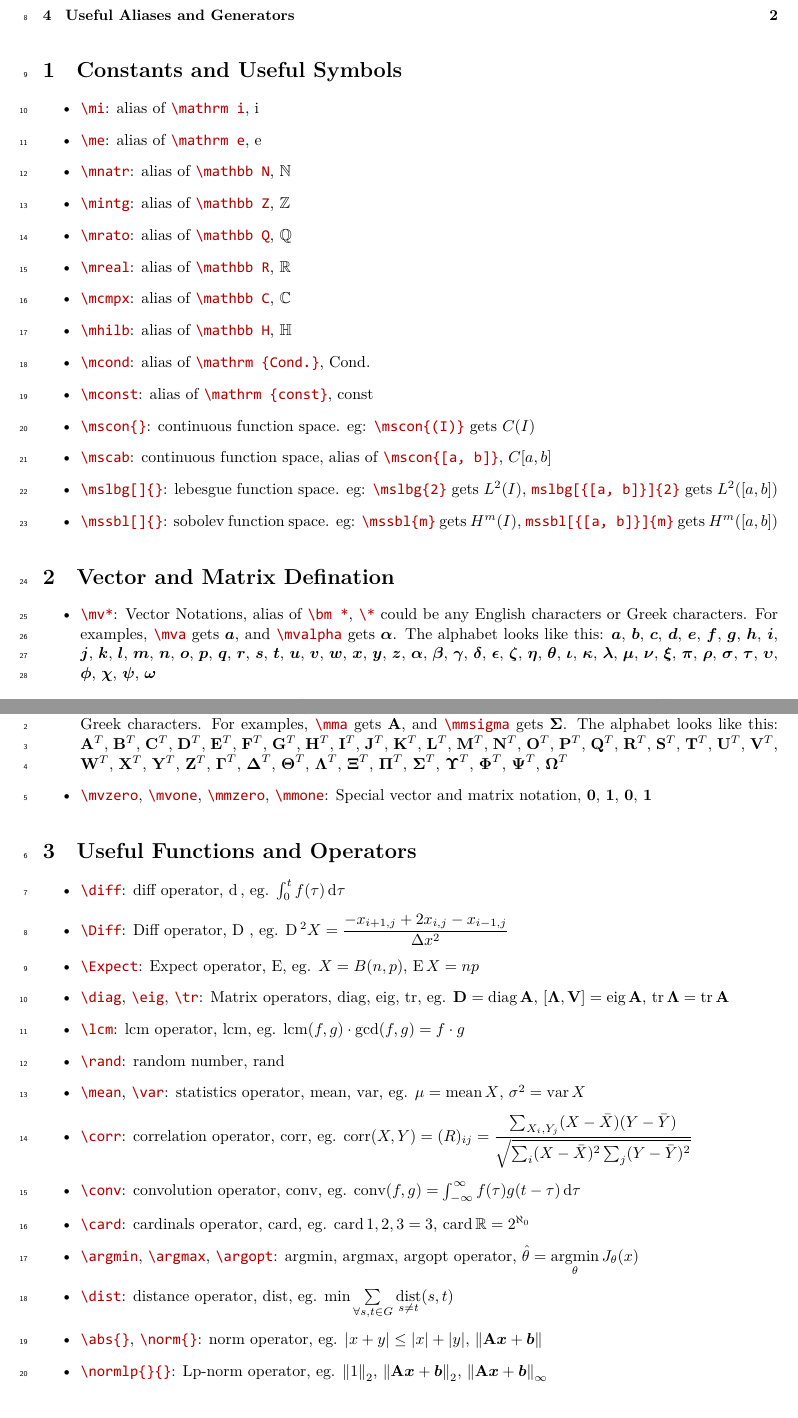
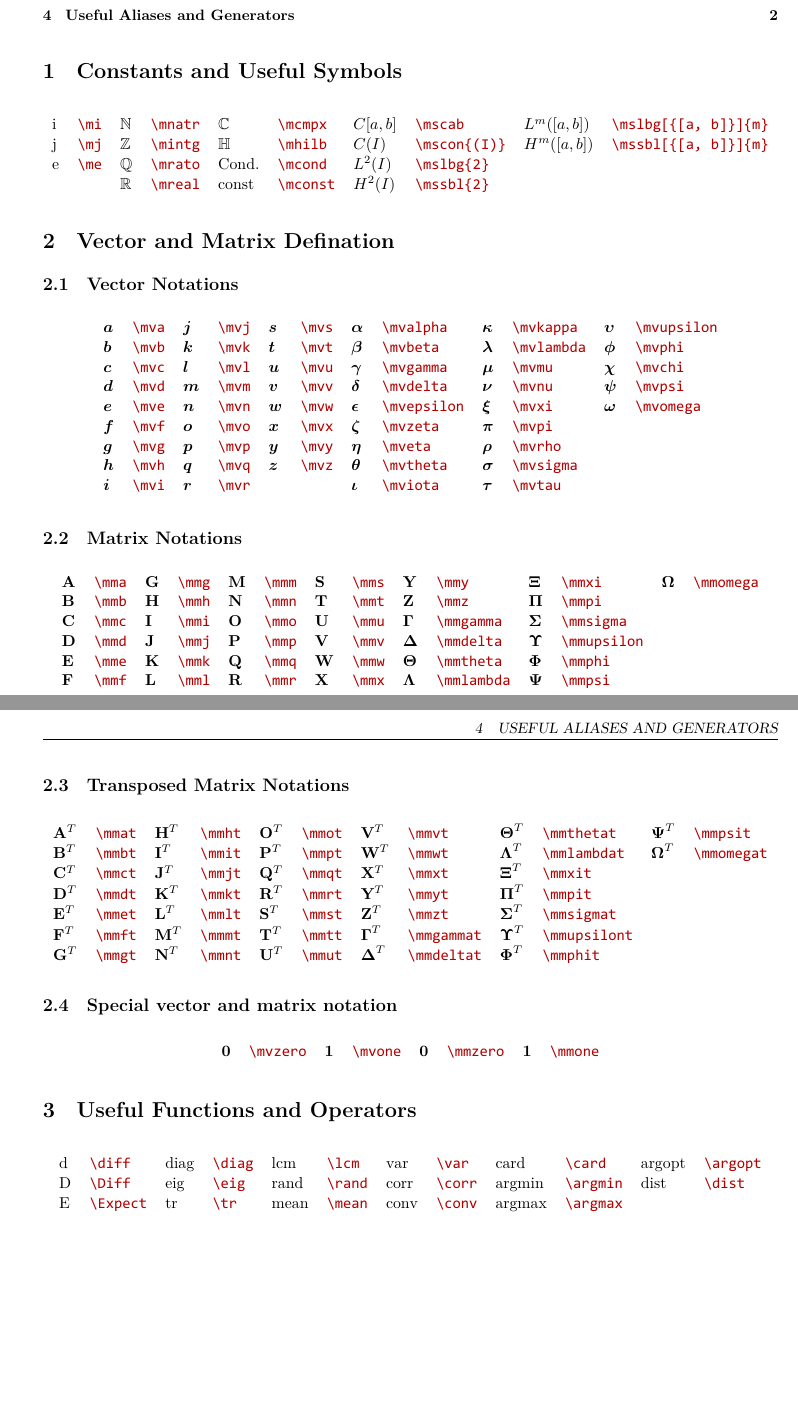
Before and after one commit to polossk/Math-Symbols-in-LaTeX, a LaTeX document (readme.tex): two parts of pages 1 and 2 of 3 before the commit and two parts of pages 1 and 2 of 2 after it, joined at a grey line, cut so that both start at the same text, the shorter picture padded with empty space. The pictures show the PDF file readme.pdf that the author committed with the source.

Commit message:
update 1.2.5.1
* make readme.pdf more readable

```diff
--- a/readme.tex
+++ b/readme.tex
@@ -18,7 +17,3 @@
 \sWuhao\fSong
 %------------------------------------------------------------------------------%
 \section{Constants and Useful Symbols}
-\begin{itemize}
-\item \lstinline`\mi`: alias of \lstinline`\mathrm i`, $\mi$
-\item \lstinline`\me`: alias of \lstinline`\mathrm e`, $\me$
-\item \lstinline`\mnatr`: alias of \lstinline`\mathbb N`, $\mnatr$
@@ -28,17 +20,12 @@
-\item \lstinline`\mcmpx`: alias of \lstinline`\mathbb C`, $\mcmpx$
-\item \lstinline`\mhilb`: alias of \lstinline`\mathbb H`, $\mhilb$
-\item \lstinline`\mcond`: alias of \lstinline`\mathrm {Cond.}`, $\mcond$
-\item \lstinline`\mconst`: alias of \lstinline`\mathrm {const}`, $\mconst$
-\item \lstinline`\mscon{}`: continuous function space. eg: \lstinline`\mscon{(I)}` gets $\mscon{(I)}$
-\item \lstinline`\mscab`: continuous function space, alias of \lstinline`\mscon{[a, b]}`, $\mscab$
-\item \lstinline`\mslbg[]{}`: lebesgue function space. eg: \lstinline`\mslbg{2}` gets $\mslbg{2}$, \lstinline`mslbg[{[a, b]}]{2}` gets $\mslbg[{[a, b]}]{2}$
-\item \lstinline`\mssbl[]{}`: sobolev function space. eg: \lstinline`\mssbl{m}` gets $\mssbl{m}$, \lstinline`mssbl[{[a, b]}]{m}` gets $\mssbl[{[a, b]}]{m}$
-\end{itemize}
+\begin{longtable}{*{10}{l}}
+$\mi$ & \lstinline`\mi` & $\mnatr$ & \lstinline`\mnatr` & $\mcmpx$ & \lstinline`\mcmpx` & $\mscab$ & \lstinline`\mscab` & $\mslbg[{[a, b]}]{m}$ & \lstinline`\mslbg[{[a, b]}]{m}`\\
+$\mj$ & \lstinline`\mj` & $\mintg$ & \lstinline`\mintg` & $\mhilb$ & \lstinline`\mhilb` & $\mscon{(I)}$ & \lstinline`\mscon{(I)}` & $\mssbl[{[a, b]}]{m}$ & \lstinline`\mssbl[{[a, b]}]{m}`\\
+$\me$ & \lstinline`\me` & $\mrato$ & \lstinline`\mrato` & $\mcond$ & \lstinline`\mcond` & $\mslbg{2}$ & \lstinline`\mslbg{2}` & \\
+ &  & $\mreal$ & \lstinline`\mreal` & $\mconst$ & \lstinline`\mconst` & $\mssbl{2}$ & \lstinline`\mssbl{2}` & \\
+\end{longtable}
 
 \section{Vector and Matrix Defination}
-\begin{itemize}
-\item \lstinline`\mv*`: Vector Notations, alias of \lstinline`\bm *`, \lstinline`\*` could be any English characters or Greek characters. For examples, \lstinline`\mva` gets $\mva$, and \lstinline`\mvalpha` gets $\mvalpha$. The alphabet looks like this: $\mva$, $\mvb$, $\mvc$, $\mvd$, $\mve$, $\mvf$, $\mvg$, $\mvh$, $\mvi$, $\mvj$, $\mvk$, $\mvl$, $\mvm$, $\mvn$, $\mvo$, $\mvp$, $\mvq$, $\mvr$, $\mvs$, $\mvt$, $\mvu$, $\mvv$, $\mvw$, $\mvx$, $\mvy$, $\mvz$, $\mvalpha$, $\mvbeta$, $\mvgamma$, $\mvdelta$, $\mvepsilon$, $\mvzeta$, $\mveta$, $\mvtheta$, $\mviota$, $\mvkappa$, $\mvlambda$, $\mvmu$, $\mvnu$, $\mvxi$, $\mvpi$, $\mvrho$, $\mvsigma$, $\mvtau$, $\mvupsilon$, $\mvphi$, $\mvchi$, $\mvpsi$, $\mvomega$
-\item \lstinline`\mm*`: Matrix Notations, alias of \lstinline`\mathbf *`, \lstinline`\*` could be any English characters or Greek characters. For examples, \lstinline`\mma` gets $\mma$, and \lstinline`\mmsigma` gets $\mmsigma$. The alphabet looks like this: $\mma$, $\mmb$, $\mmc$, $\mmd$, $\mme$, $\mmf$, $\mmg$, $\mmh$, $\mmi$, $\mmj$, $\mmk$, $\mml$, $\mmm$, $\mmn$, $\mmo$, $\mmp$, $\mmq$, $\mmr$, $\mms$, $\mmt$, $\mmu$, $\mmv$, $\mmw$, $\mmx$, $\mmy$, $\mmz$, $\mmgamma$, $\mmdelta$, $\mmtheta$, $\mmlambda$, $\mmxi$, $\mmpi$, $\mmsigma$, $\mmupsilon$, $\mmphi$, $\mmpsi$, $\mmomega$
-\item \lstinline`\mm*t`: Transposed Matrix Notations, alias of \lstinline`\{mathbf *}^T`, \lstinline`\*` could be any English characters or Greek characters. For examples, \lstinline`\mma` gets $\mma$, and \lstinline`\mmsigma` gets $\mmsigma$. The alphabet looks like this: $\mmat$, $\mmbt$, $\mmct$, $\mmdt$, $\mmet$, $\mmft$, $\mmgt$, $\mmht$, $\mmit$, $\mmjt$, $\mmkt$, $\mmlt$, $\mmmt$, $\mmnt$, $\mmot$, $\mmpt$, $\mmqt$, $\mmrt$, $\mmst$, $\mmtt$, $\mmut$, $\mmvt$, $\mmwt$, $\mmxt$, $\mmyt$, $\mmzt$, $\mmgammat$, $\mmdeltat$, $\mmthetat$, $\mmlambdat$, $\mmxit$, $\mmpit$, $\mmsigmat$, $\mmupsilont$, $\mmphit$, $\mmpsit$, $\mmomegat$
-\item \lstinline`\mvzero`, \lstinline`\mvone`, \lstinline`\mmzero`, \lstinline`\mmone`: Special vector and matrix notation, $\mvzero$, $\mvone$, $\mmzero$, $\mmone$
-\end{itemize}
+\subsection{Vector Notations}
+\begin{longtable}{*{14}{l}}
+$\mva$ & \lstinline`\mva` & $\mvj$ & \lstinline`\mvj` & $\mvs$ & \lstinline`\mvs` & $\mvalpha$ & \lstinline`\mvalpha` & $\mvkappa$ & \lstinline`\mvkappa` & $\mvupsilon$ & \lstinline`\mvupsilon`\\
+$\mvb$ & \lstinline`\mvb` & $\mvk$ & \lstinline`\mvk` & $\mvt$ & \lstinline`\mvt` & $\mvbeta$ & \lstinline`\mvbeta` & $\mvlambda$ & \lstinline`\mvlambda` & $\mvphi$ & \lstinline`\mvphi`\\
@@ -45,18 +47,27 @@
+$\mme$ & \lstinline`\mme` & $\mmk$ & \lstinline`\mmk` & $\mmq$ & \lstinline`\mmq` & $\mmw$ & \lstinline`\mmw` & $\mmtheta$ & \lstinline`\mmtheta` & $\mmphi$ & \lstinline`\mmphi` & \\
+$\mmf$ & \lstinline`\mmf` & $\mml$ & \lstinline`\mml` & $\mmr$ & \lstinline`\mmr` & $\mmx$ & \lstinline`\mmx` & $\mmlambda$ & \lstinline`\mmlambda` & $\mmpsi$ & \lstinline`\mmpsi` & \\
+\end{longtable}
+
+\subsection{Transposed Matrix Notations}
+\begin{longtable}{*{12}{l}}
+$\mmat$ & \lstinline`\mmat` & $\mmht$ & \lstinline`\mmht` & $\mmot$ & \lstinline`\mmot` & $\mmvt$ & \lstinline`\mmvt` & $\mmthetat$ & \lstinline`\mmthetat` & $\mmpsit$ & \lstinline`\mmpsit`\\
+$\mmbt$ & \lstinline`\mmbt` & $\mmit$ & \lstinline`\mmit` & $\mmpt$ & \lstinline`\mmpt` & $\mmwt$ & \lstinline`\mmwt` & $\mmlambdat$ & \lstinline`\mmlambdat` & $\mmomegat$ & \lstinline`\mmomegat`\\
+$\mmct$ & \lstinline`\mmct` & $\mmjt$ & \lstinline`\mmjt` & $\mmqt$ & \lstinline`\mmqt` & $\mmxt$ & \lstinline`\mmxt` & $\mmxit$ & \lstinline`\mmxit` & \\
+$\mmdt$ & \lstinline`\mmdt` & $\mmkt$ & \lstinline`\mmkt` & $\mmrt$ & \lstinline`\mmrt` & $\mmyt$ & \lstinline`\mmyt` & $\mmpit$ & \lstinline`\mmpit` & \\
+$\mmet$ & \lstinline`\mmet` & $\mmlt$ & \lstinline`\mmlt` & $\mmst$ & \lstinline`\mmst` & $\mmzt$ & \lstinline`\mmzt` & $\mmsigmat$ & \lstinline`\mmsigmat` & \\
+$\mmft$ & \lstinline`\mmft` & $\mmmt$ & \lstinline`\mmmt` & $\mmtt$ & \lstinline`\mmtt` & $\mmgammat$ & \lstinline`\mmgammat` & $\mmupsilont$ & \lstinline`\mmupsilont` & \\
+$\mmgt$ & \lstinline`\mmgt` & $\mmnt$ & \lstinline`\mmnt` & $\mmut$ & \lstinline`\mmut` & $\mmdeltat$ & \lstinline`\mmdeltat` & $\mmphit$ & \lstinline`\mmphit` & \\
+\end{longtable}
+
+\subsection{Special vector and matrix notation}
+\begin{longtable}{*{8}{l}}
+$\mvzero$ & \lstinline`\mvzero` & $\mvone$ & \lstinline`\mvone` & $\mmzero$ & \lstinline`\mmzero` & $\mmone$ & \lstinline`\mmone` \\
+\end{longtable}
+
 
 \section{Useful Functions and Operators}
-\begin{itemize}
-\item \lstinline`\diff`: diff operator, $\diff\ $, eg. $\int_0^t f(\tau) \diff \tau$
-\item \lstinline`\Diff`: Diff operator, $\Diff\ $, eg. $\Diff{}^2 X = \dfrac{-x_{i + 1, j} + 2x_{i, j} - x_{i - 1, j}}{\Delta x^2}$
-\item \lstinline`\Expect`: Expect operator, $\Expect$, eg. $X = B(n, p)$, $\Expect X = np$
-\item \lstinline`\diag`, \lstinline`\eig`, \lstinline`\tr`: Matrix operators, $\diag$, $\eig$, $\tr$, eg. $\mmd = \diag \mma$, $[\mmlambda, \mmv] = \eig \mma$, $\tr \mmlambda = \tr \mma$
-\item \lstinline`\lcm`: lcm operator, $\lcm$, eg. $\lcm(f, g) \cdot \gcd(f, g) = f \cdot g$
-\item \lstinline`\rand`: random number, $\rand$
-\item \lstinline`\mean`, \lstinline`\var`: statistics operator, $\mean$, $\var$, eg. $\mu = \mean X$, $\sigma^2 = \var X$
-\item \lstinline`\corr`: correlation operator, $\corr$, eg. $\corr(X, Y) = (R)_{ij} = \dfrac{\sum_{X_i, Y_j}(X - \bar X)(Y - \bar Y)}{\sqrt{\sum_i(X - \bar X)^2\sum_j(Y - \bar Y)^2}}$
-\item \lstinline`\conv`: convolution operator, $\conv$, eg. $\conv(f, g) = \int_{-\infty}^\infty f(\tau)g(t - \tau) \diff \tau$
-\item \lstinline`\card`: cardinals operator, $\card$, eg. $\card {1, 2, 3} = 3$, $\card \mreal = 2^{\aleph_0}$
-\item \lstinline`\argmin`, \lstinline`\argmax`, \lstinline`\argopt`: $\argmin$, $\argmax$, $\argopt$ operator, $\hat \theta = \argmin\limits_\theta J_\theta(x)$
-\item \lstinline`\dist`: distance operator, $\dist$, eg. $\min \sum\limits_{\forall s, t \in G} \dist\limits_{s \ne t} (s, t)$
-\item \lstinline`\abs{}`, \lstinline`\norm{}`: norm operator, eg. $\abs{x+y} \leq \abs{x} + \abs{y}$, $\norm{\mma \mvx + \mvb}$
-\item \lstinline`\normlp{}{}`: Lp-norm operator, eg. $\normlp{1}{2}$, $\normlp{\mma \mvx + \mvb}{2}$, $\normlp{\mma \mvx + \mvb}{\infty}$
-\end{itemize}
+\begin{longtable}{*{12}{l}}
+$\diff$ & \lstinline`\diff` & $\diag$ & \lstinline`\diag` & $\lcm$ & \lstinline`\lcm` & $\var$ & \lstinline`\var` & $\card$ & \lstinline`\card` & $\argopt$ & \lstinline`\argopt`\\
+$\Diff$ & \lstinline`\Diff` & $\eig$ & \lstinline`\eig` & $\rand$ & \lstinline`\rand` & $\corr$ & \lstinline`\corr` & $\argmin$ & \lstinline`\argmin` & $\dist$ & \lstinline`\dist`\\
+$\Expect$ & \lstinline`\Expect` & $\tr$ & \lstinline`\tr` & $\mean$ & \lstinline`\mean` & $\conv$ & \lstinline`\conv` & $\argmax$ & \lstinline`\argmax` & \\
+\end{longtable}
```
Also changed, not shown: math-symbols.tex (+4 -2 lines), makefile, readme.pdf, readme.tex (31 more changed lines), 2 other files.
